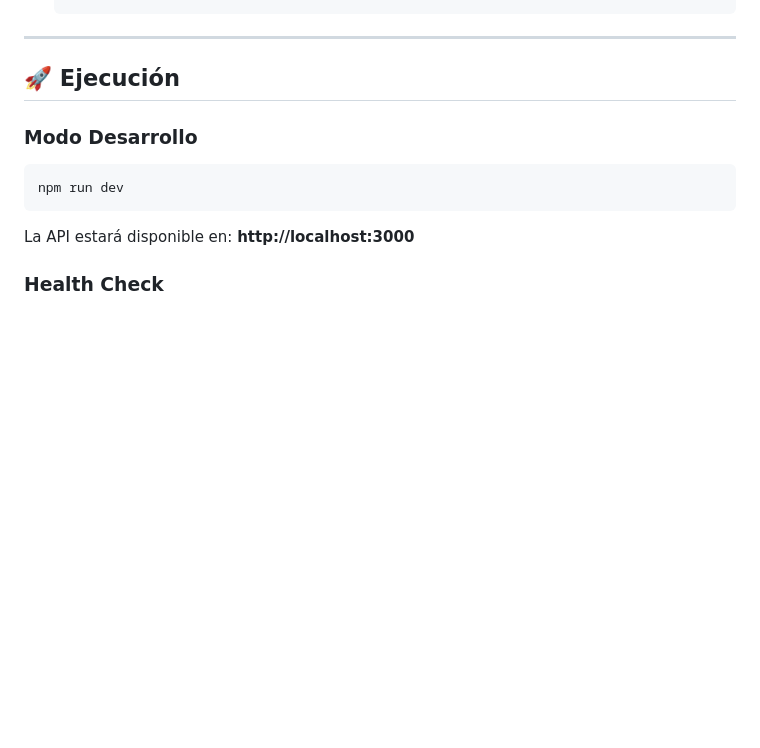
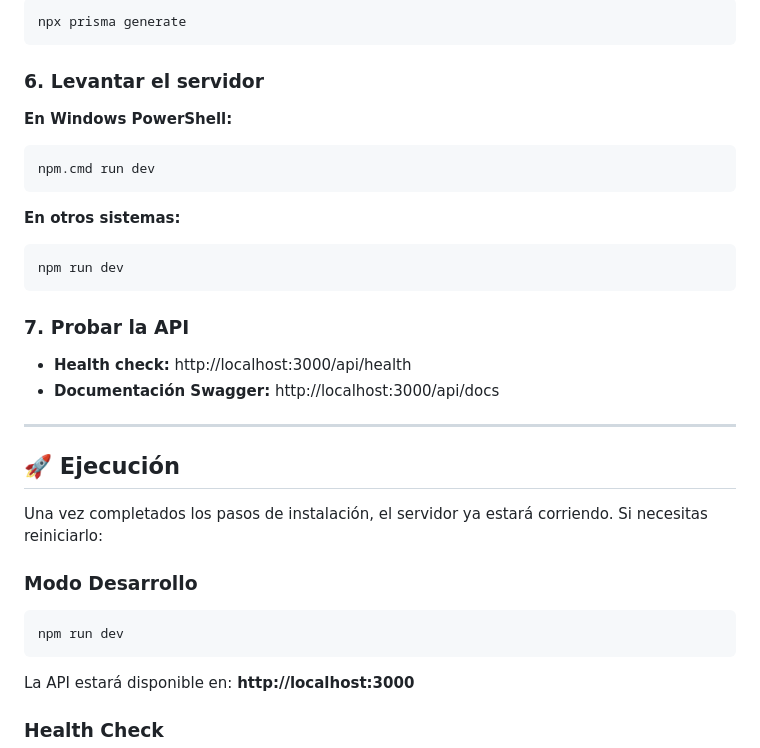
Before and after one commit to Kevin20034/Street-Race-X, a Markdown page: README.md, the part around one of its changes. GitHub-like rendering; blank space fills up the shorter version.

````diff
--- a/README.md
+++ b/README.md
@@ -146,7 +156,29 @@ CLIENT_URL="http://localhost:5173"
+```bash
+npx prisma generate
+```
+
+### 6. Levantar el servidor
+
+**En Windows PowerShell:**
+```bash
+npm.cmd run dev
+```
+
+**En otros sistemas:**
+```bash
+npm run dev
+```
+
+### 7. Probar la API
+
+- **Health check:** http://localhost:3000/api/health
+- **Documentación Swagger:** http://localhost:3000/api/docs
 
 ---
 
 ## 🚀 Ejecución
+
+Una vez completados los pasos de instalación, el servidor ya estará corriendo. Si necesitas reiniciarlo:
 
 ### Modo Desarrollo
 
````
Also changed, not shown: other parts of README.md (+39 -29 lines).
